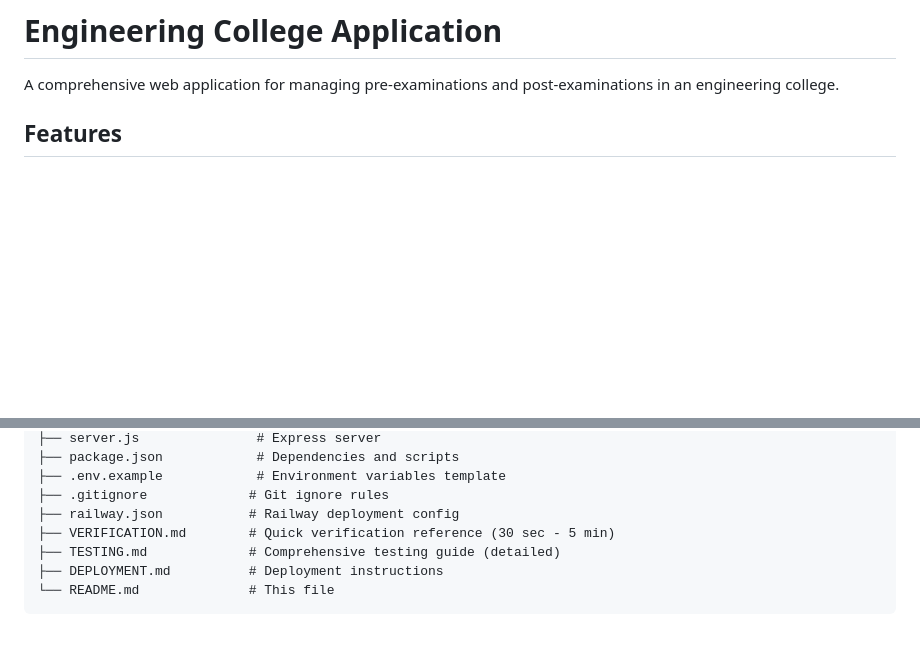
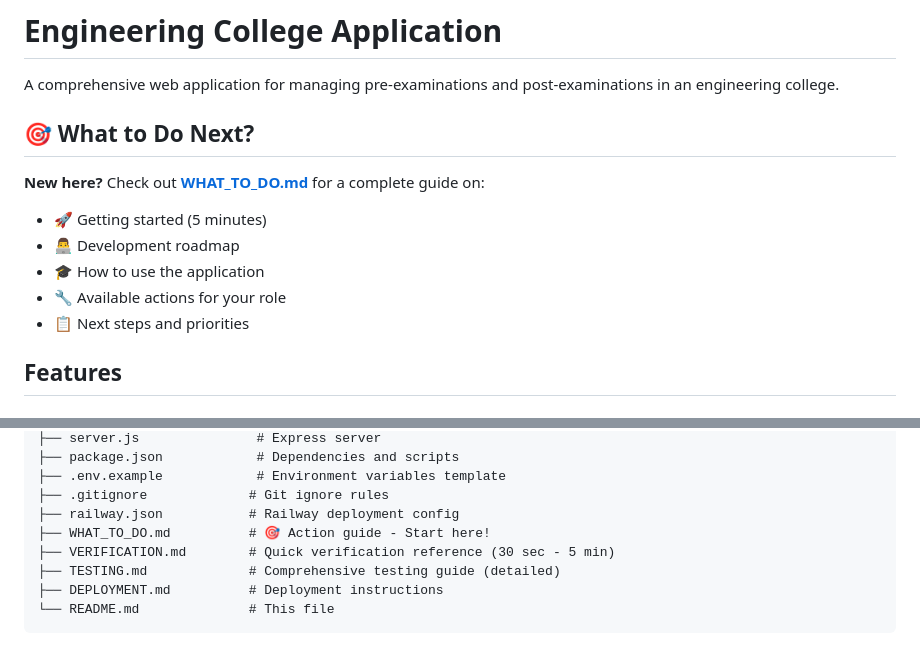
Before and after one commit to sairamhanuman/Kitsw_Sairam, a Markdown page: README.md, 2 parts joined by grey strips. Drawn GitHub-style; blank space fills up the shorter version.

Commit message:
Add comprehensive "What to Do" action guide
Co-authored-by: sairamhanuman <220115323+sairamhanuman@users.noreply.github.com>

```diff
--- a/README.md
+++ b/README.md
@@ -1,6 +1,15 @@
 # Engineering College Application
 
 A comprehensive web application for managing pre-examinations and post-examinations in an engineering college.
+
+## 🎯 What to Do Next?
+
+**New here?** Check out **[WHAT_TO_DO.md](WHAT_TO_DO.md)** for a complete guide on:
+- 🚀 Getting started (5 minutes)
+- 👨‍💻 Development roadmap
+- 🎓 How to use the application
+- 🔧 Available actions for your role
+- 📋 Next steps and priorities
 
 ## Features
 
@@ -127,6 +136,7 @@ Kitsw_Sairam/
 ├── .env.example            # Environment variables template
 ├── .gitignore             # Git ignore rules
 ├── railway.json           # Railway deployment config
+├── WHAT_TO_DO.md          # 🎯 Action guide - Start here!
 ├── VERIFICATION.md        # Quick verification reference (30 sec - 5 min)
 ├── TESTING.md             # Comprehensive testing guide (detailed)
 ├── DEPLOYMENT.md          # Deployment instructions
```
Also changed, not shown: WHAT_TO_DO.md (added, +561 -0 lines).
